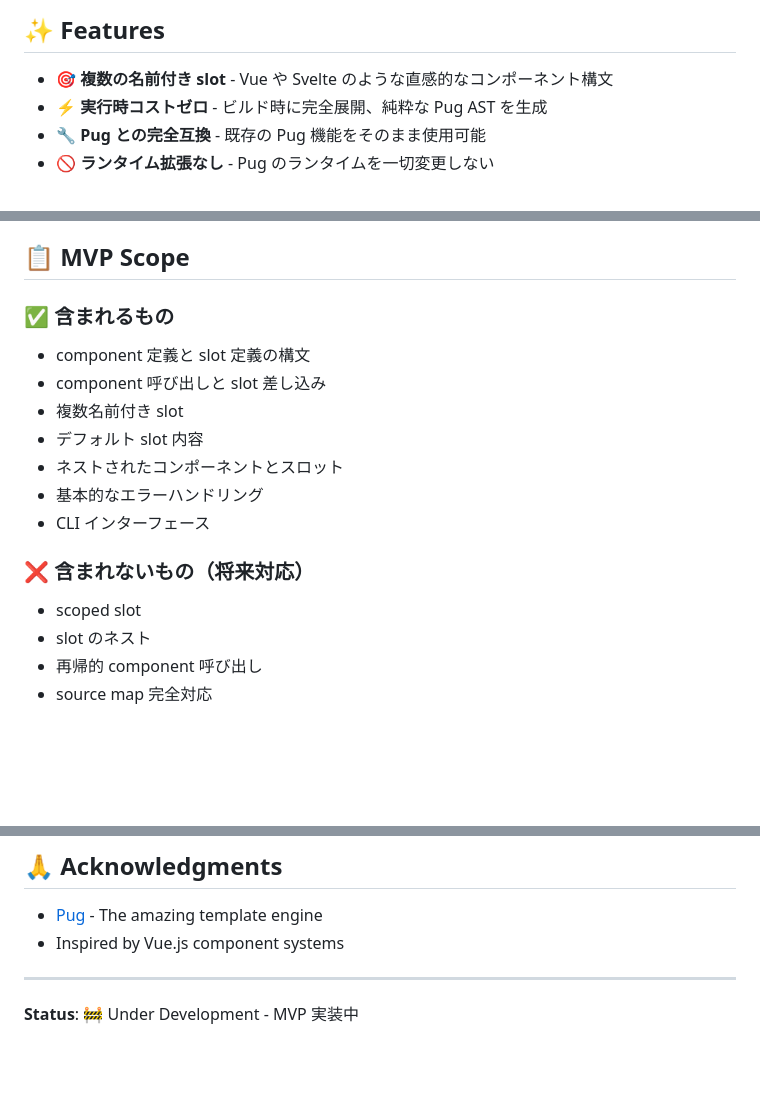
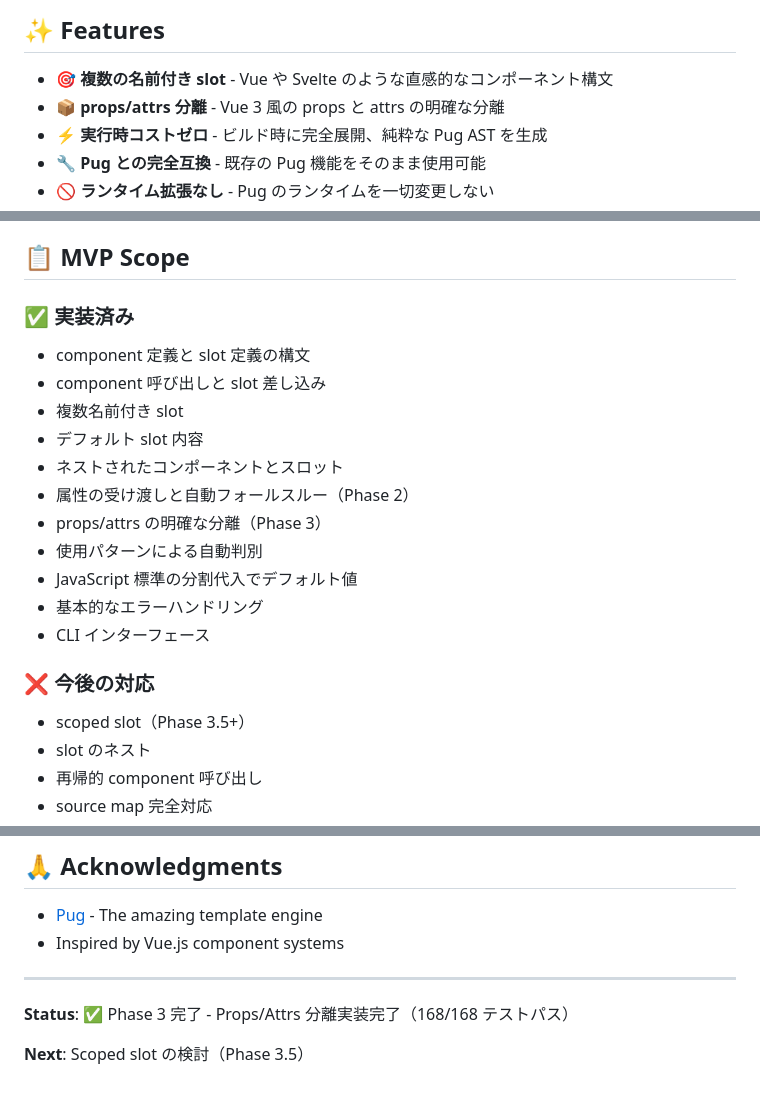
Before and after one commit to megurock/pug-tail, a Markdown page: README.md, 3 parts joined by grey strips. Rendered like a GitHub page; blank space fills up the shorter version.

```diff
--- a/README.md
+++ b/README.md
@@ -8,6 +8,7 @@ slot 構文を持つコンポーネント DSL を Pug AST 上で静的に展開
 ## ✨ Features
 
 - 🎯 **複数の名前付き slot** - Vue や Svelte のような直感的なコンポーネント構文
+- 📦 **props/attrs 分離** - Vue 3 風の props と attrs の明確な分離
 - ⚡ **実行時コストゼロ** - ビルド時に完全展開、純粋な Pug AST を生成
 - 🔧 **Pug との完全互換** - 既存の Pug 機能をそのまま使用可能
 - 🚫 **ランタイム拡張なし** - Pug のランタイムを一切変更しない
@@ -206,19 +257,23 @@ Pug のランタイムを拡張せず、純粋な AST を生成することで P
 
 ## 📋 MVP Scope
 
-### ✅ 含まれるもの
+### ✅ 実装済み
 
 - component 定義と slot 定義の構文
 - component 呼び出しと slot 差し込み
 - 複数名前付き slot
 - デフォルト slot 内容
 - ネストされたコンポーネントとスロット
+- 属性の受け渡しと自動フォールスルー（Phase 2）
+- props/attrs の明確な分離（Phase 3）
+- 使用パターンによる自動判別
+- JavaScript 標準の分割代入でデフォルト値
 - 基本的なエラーハンドリング
 - CLI インターフェース
 
-### ❌ 含まれないもの（将来対応）
+### ❌ 今後の対応
 
-- scoped slot
+- scoped slot（Phase 3.5+）
 - slot のネスト
 - 再帰的 component 呼び出し
 - source map 完全対応
@@ -264,4 +319,6 @@ MIT License - see the [LICENSE](./LICENSE) file for details
 
 ---
 
-**Status**: 🚧 Under Development - MVP 実装中
+**Status**: ✅ Phase 3 完了 - Props/Attrs 分離実装完了（168/168 テストパス）
+
+**Next**: Scoped slot の検討（Phase 3.5）
```
Also changed, not shown: other parts of README.md (+50 -0 lines), PHASE3_IMPLEMENTATION_PLAN.md (+55 -31 lines), ROADMAP.md (+97 -45 lines).
